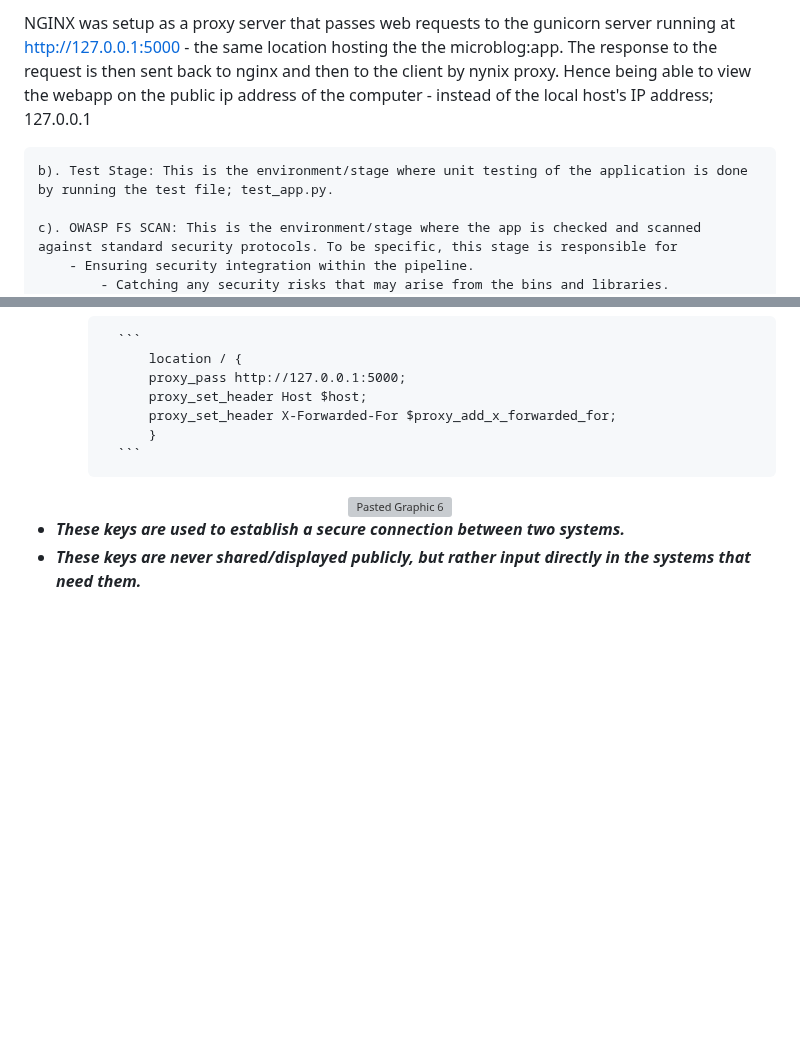
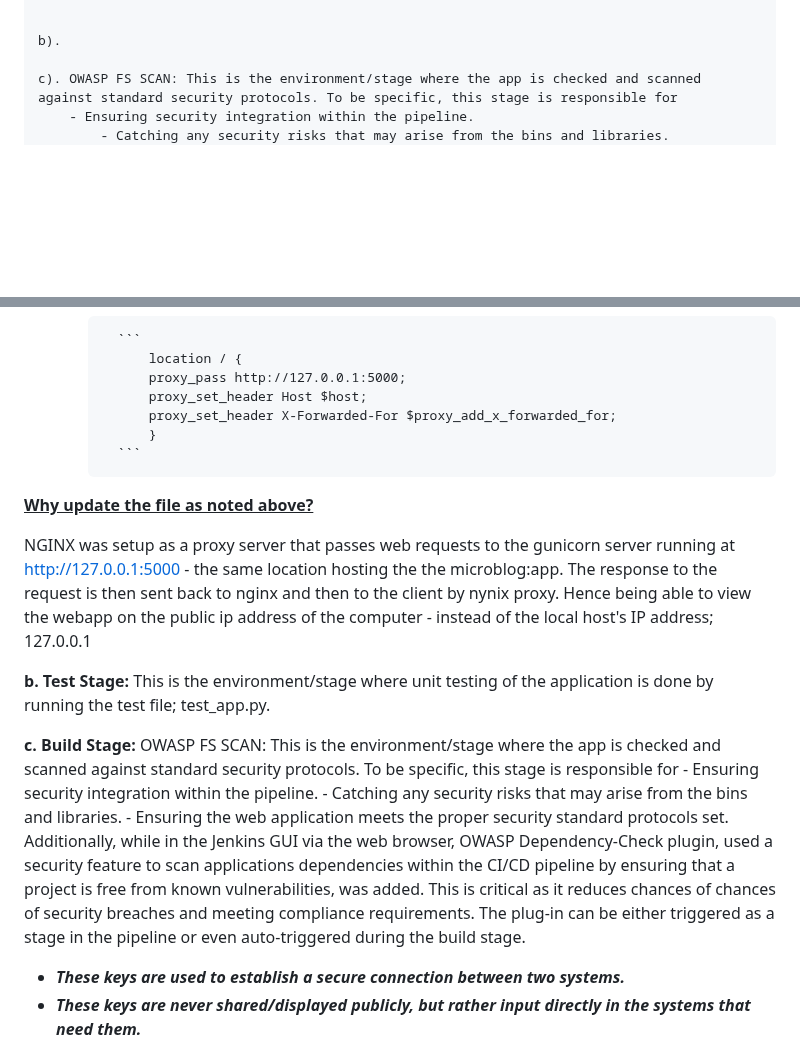
Before and after one commit to ClintKan/microblog_EC2_deployment, a Markdown page: README.md, 2 parts joined by grey strips. GitHub-like rendering; blank space fills up the shorter version; grey boxes are pictures that could not be loaded.

````diff
--- a/README.md
+++ b/README.md
@@ -20,7 +19,6 @@ a.
 
-NGINX was setup as a proxy server that passes web requests to the gunicorn server running at http://127.0.0.1:5000 - the same location hosting the the microblog:app. The response to the request is then sent back to nginx and then to the client by nynix proxy. Hence being able to view the webapp on the public ip address of the computer - instead of the local host's IP address; 127.0.0.1
 
-	b). Test Stage: This is the environment/stage where unit testing of the application is done by running the test file; test_app.py.
+	b).
 
  	c). OWASP FS SCAN: This is the environment/stage where the app is checked and scanned against standard security protocols. To be specific, this stage is responsible for
   		- Ensuring security integration within the pipeline.
@@ -79,11 +77,21 @@ eventually the deploy stage.
                 }
             ```
 
+**<ins>Why update the file as noted above?</ins>**
+
+NGINX was setup as a proxy server that passes web requests to the gunicorn server running at http://127.0.0.1:5000 - the same location hosting the the microblog:app. The response to the request is then sent back to nginx and then to the client by nynix proxy. Hence being able to view the webapp on the public ip address of the computer - instead of the local host's IP address; 127.0.0.1
 
 
-<div align="center">
-	<img width="1345" alt="Pasted Graphic 6" src="https://github.com/user-attachments/assets/8a1cf22e-2037-4cf3-9c09-0621dc18f3c1">
-</div>
+   **b. Test Stage:** This is the environment/stage where unit testing of the application is done by running the test file; test_app.py.
+
+
+   **c. Build Stage:** OWASP FS SCAN: This is the environment/stage where the app is checked and scanned against standard security protocols. To be specific, this stage is responsible for
+  		- Ensuring security integration within the pipeline.
+    		- Catching any security risks that may arise from the bins and libraries.
+      		- Ensuring the web application meets the proper security standard protocols set.
+	Additionally, while in the Jenkins GUI via the web browser, OWASP Dependency-Check plugin, used a security feature to scan applications dependencies within the CI/CD pipeline by ensuring that a project is free
+ 	from known vulnerabilities, was added. This is critical as it reduces chances of chances of security breaches and meeting compliance requirements. The plug-in can be either triggered as a stage in the pipeline or
+  	even auto-triggered during the build stage.
 
 
 - **_These keys are used to establish a secure connection between two systems._**
````
Also changed, not shown: other parts of README.md (+0 -1 lines).
